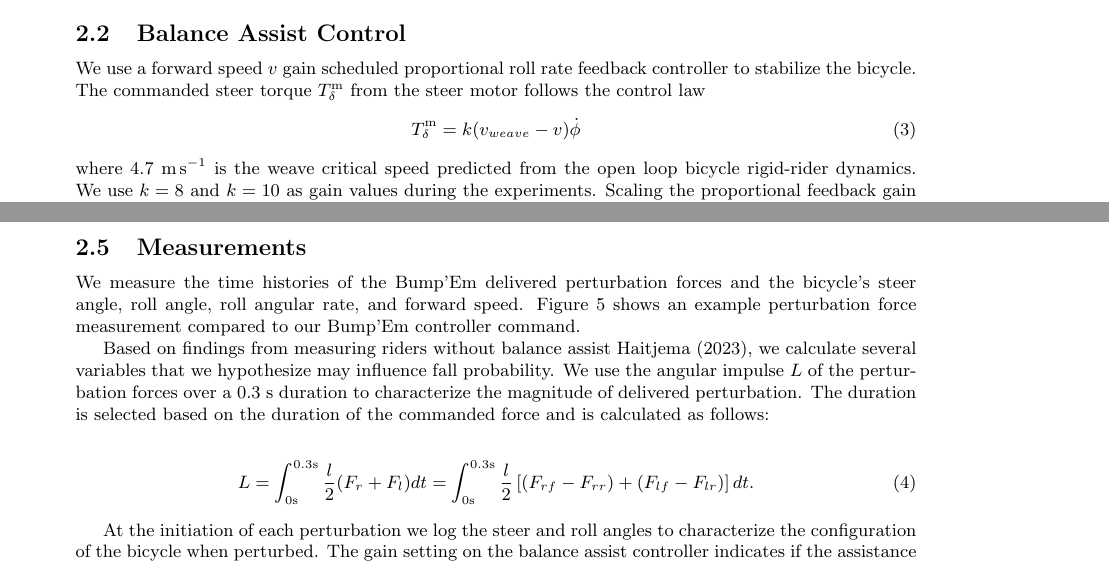
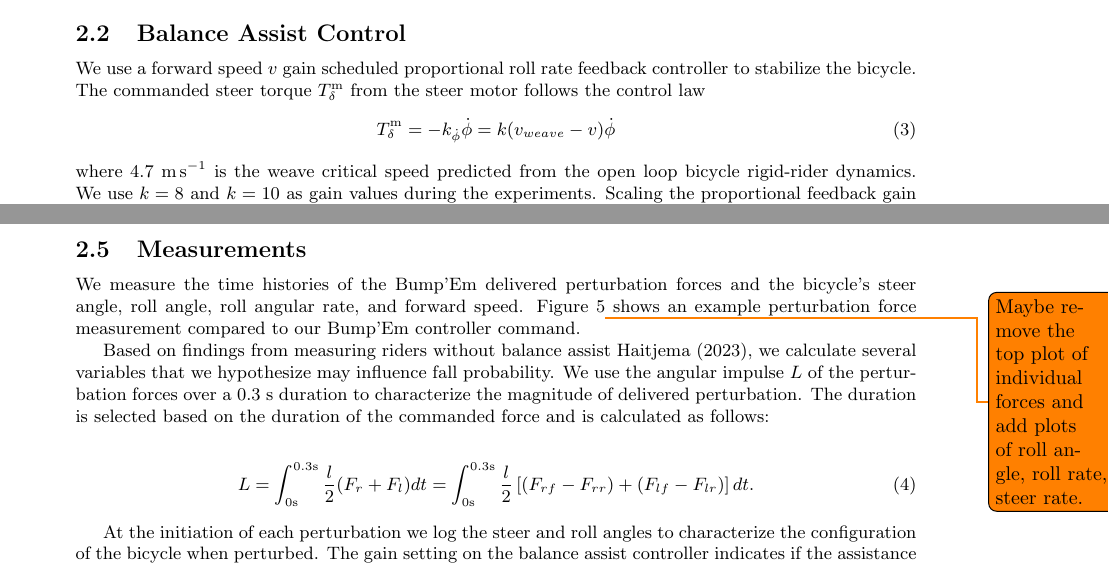
Before and after one commit to mechmotum/fall-probability-paper, a LaTeX document (main.tex): two parts of pages 3 and 6 of 11, joined at a grey line, cut so that both start at the same text. Compiled offline with pdfLaTeX.

Commit message:
Define our k_phi.

```diff
--- a/main.tex
+++ b/main.tex
@@ -178,7 +178,7 @@ controller to stabilize the bicycle. The commanded steer torque
 \(T^\textrm{m}_\delta\) from the steer motor follows the control law
 %
 \begin{align}
-  T^\textrm{m}_\delta = k(v_{weave} - v)\dot{\phi}
+  T^\textrm{m}_\delta = -k_{\dot{\phi}}\dot{\phi} = k(v_{weave} - v)\dot{\phi}
 \end{align}
 %
 where 4.7~\si{\meter\per\second} is the weave critical speed predicted from the
@@ -318,14 +318,15 @@ perturbations are applied.
 %
 We measure the time histories of the Bump'Em delivered perturbation forces and
 the bicycle's steer angle, roll angle, roll angular rate, and forward speed.
-Figure~\ref{fig:perturbation_0} shows an example perturbation force measurement
-compared to our Bump'Em controller command.
+Figure~\ref{fig:perturbation_0}\todo{Maybe remove the top plot of individual
+forces and add plots of roll angle, roll rate, steer rate.} shows an example
+perturbation force measurement compared to our Bump'Em controller command.
 %
 \begin{figure}
   \centering
   \includegraphics[width=140mm]{figures/perturbation_0.png}
   \caption{Motor force and resulting  steer torque perturbation based on an 80N
-  counterclockwise applied force.}
+    counterclockwise applied force.}
   \label{fig:perturbation_0}
 \end{figure}
 
```
